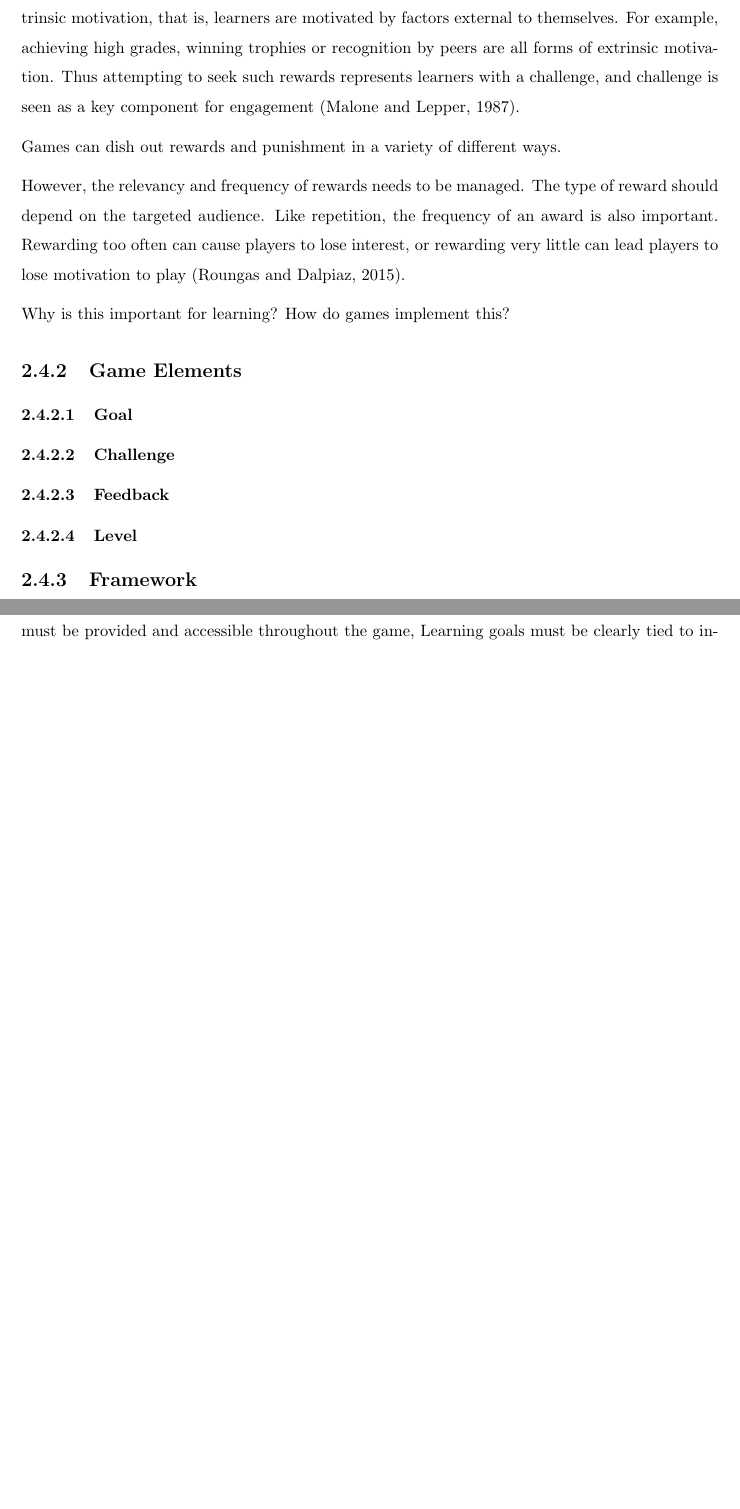
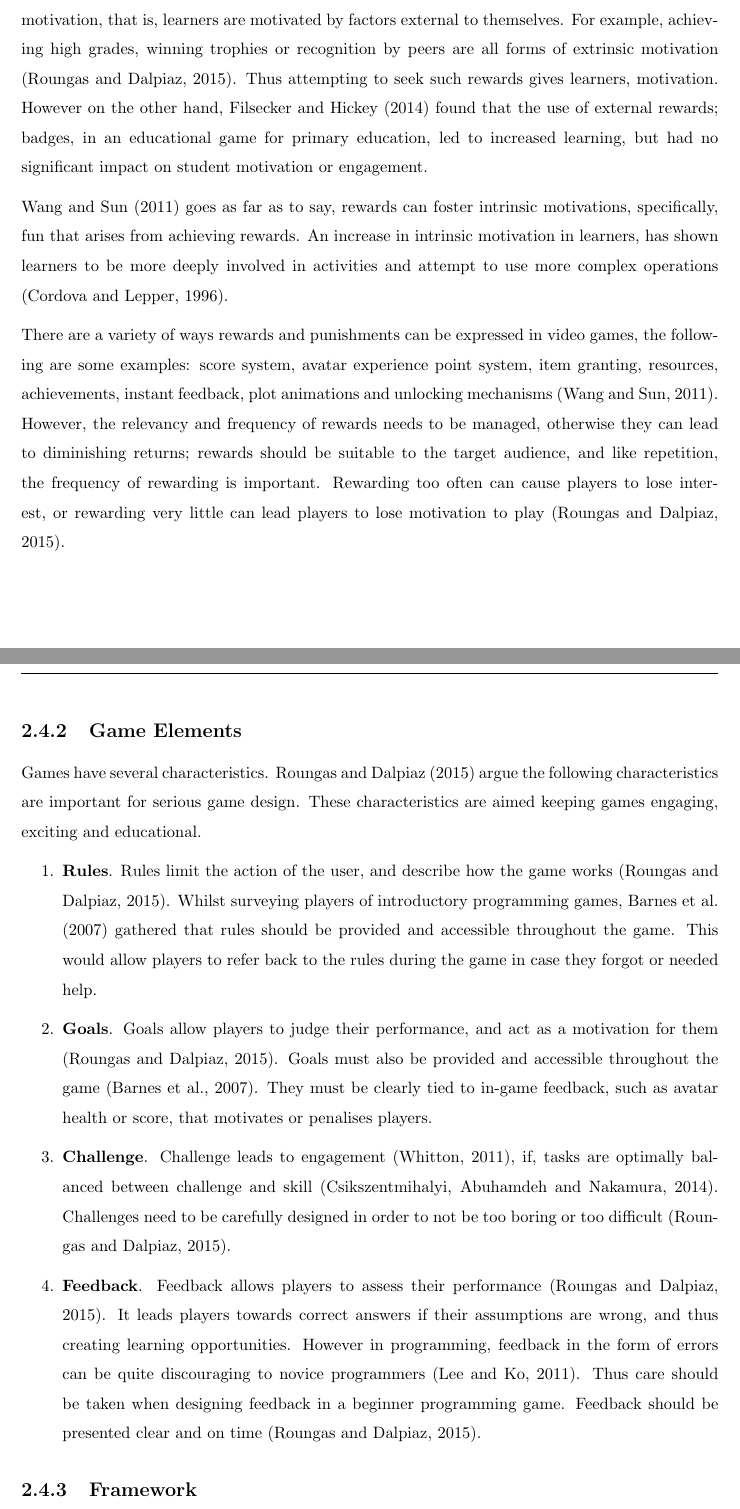
Before and after one commit to amarnathkakkar/final-year-dissertation-project, a LaTeX thesis (Literature Review/Literature_Review.tex): two parts of pages 28 and 29 of 53, joined at a grey line, cut so that both start at the same text, the shorter picture padded with empty space. Compiled offline with pdfLaTeX.

Commit message:
Finished game elements lit review

```diff
--- a/Literature Review/Literature_Review.tex
+++ b/Literature Review/Literature_Review.tex
@@ -815,26 +817,26 @@ However, repetition needs to be managed, as it could lead to boredom. To avoid t
 
 \subsubsection{Reward/Punishment}
 
-Reward and punishment have a few different impacts. Firstly, rewards allow a learner to link learning with something pleasant \citep{roungas2015}. Secondly, rewards are form of extrinsic motivation, that is, learners are motivated by factors external to themselves. For example, achieving high grades, winning trophies or recognition by peers are all forms of extrinsic motivation. Thus attempting to seek such rewards represents learners with a challenge, and challenge is seen as a key component for engagement \citep{Malone1987}.
+The use of rewards and punishments in learning have a few different impacts. Firstly, rewards allow a learner to link learning with something pleasant. Secondly, rewards are form of extrinsic motivation, that is, learners are motivated by factors external to themselves. For example, achieving high grades, winning trophies or recognition by peers are all forms of extrinsic motivation \citep{roungas2015}. Thus attempting to seek such rewards gives learners, motivation. However on the other hand, \citet{Filsecker2014} found that the use of external rewards; badges, in an educational game for primary education, led to increased learning, but had no significant impact on student motivation or engagement.
 
-Games can dish out rewards and punishment in a variety of different ways.
+\citet{wang2011} goes as far as to say, rewards can foster intrinsic motivations, specifically, fun that arises from achieving rewards. An increase in intrinsic motivation in learners, has shown learners to be more deeply involved in activities and attempt to use more complex operations \citep{Cordova1996}.
 
-However, the relevancy and frequency of rewards needs to be managed. The type of reward should depend on the targeted audience. Like repetition, the frequency of an award is also important. Rewarding too often can cause players to lose interest, or rewarding very little can lead players to lose motivation to play \citep{roungas2015}.
+There are a variety of ways rewards and punishments can be expressed in video games, the following are some examples: score system, avatar experience point system, item granting, resources, achievements, instant feedback, plot animations and unlocking mechanisms \citep{wang2011}. However, the relevancy and frequency of rewards needs to be managed, otherwise they can lead to diminishing returns; rewards should be suitable to the target audience, and like repetition, the frequency of rewarding is important. Rewarding too often can cause players to lose interest, or rewarding very little can lead players to lose motivation to play \citep{roungas2015}.
 
-%Secondly, rewards and punishment bring about a form of challenge. Learners try to seek rewards and avoid punishment. Challenge is seen as a key component in engagement \citep{Malone1987}.
-
-Why is this important for learning?
-How do games implement this?
 
 \subsection{Game Elements} %Important characteristics of games
 
-\subsubsection{Goal}
+Games have several characteristics. \citet{roungas2015} argue the following characteristics are important for serious game design. These characteristics are aimed keeping games engaging, exciting and educational.
 
-\subsubsection{Challenge}
+\begin{enumerate}
+	\item \textbf{Rules}. Rules limit the action of the user, and describe how the game works \citep{roungas2015}. Whilst surveying players of introductory programming games, \citet{Barnes2007} gathered that rules should be provided and accessible throughout the game. This would allow players to refer back to the rules during the game in case they forgot or needed help.
 
-\subsubsection{Feedback}
+	\item \textbf{Goals}. Goals allow players to judge their performance, and act as a motivation for them \citep{roungas2015}. Goals must also be provided and accessible throughout the game \citep{Barnes2007}. They must be clearly tied to in-game feedback, such as avatar health or score, that motivates or penalises players.
 
-\subsubsection{Level}
+	\item \textbf{Challenge}. Challenge leads to engagement \citep{whitton2011}, if, tasks are optimally balanced between challenge and skill \citep{flow}. Challenges need to be carefully designed in order to not be too boring or too difficult \citep{roungas2015}.
+
+	\item \textbf{Feedback}. Feedback allows players to assess their performance \citep{roungas2015}. It leads players towards correct answers if their assumptions are wrong, and thus creating learning opportunities. However in programming, feedback in the form of errors can be quite discouraging to novice programmers \citep{lee2011}. Thus care should be taken when designing feedback in a beginner programming game. Feedback should be presented clear and on time \citep{roungas2015}.
+\end{enumerate}
 
 
 \subsection{Framework}
@@ -877,7 +879,7 @@ To encourage the use of games in learning beyond simulations and puzzles, it is
 
-(CHANGE IT UP) \citeauthor{Barnes2007} ran a project that made University Students create games that would teach basic programming. They carried out evaluations to test participant learning from the game, and made some interesting observations as follows: Clear instructions and game goals must be provided and accessible throughout the game, Learning goals must be clearly tied to in-game feedback that motivates the player (through, e.g. experience points, health), and penalizes guessing, Humor can be a motivation for in-game interaction \citep{Barnes2007}.
+%(CHANGE IT UP) \citeauthor{Barnes2007} ran a project that made University Students create games that would teach basic programming. They carried out evaluations to test participant learning from the game, and made some interesting observations as follows: Clear instructions and game goals must be provided and accessible throughout the game, Learning goals must be clearly tied to in-game feedback that motivates the player (through, e.g. experience points, health), and penalizes guessing, Humor can be a motivation for in-game interaction \citep{Barnes2007}.
 
-rewards remain controversial in education due to their possible negative side effects on individuals motivation, Despite the controversy concerning the use of external rewards in education (Cameron, Pierce, Banko, \& Gear, 2005). badges in the context of a technology-based innovation in an elementary school can enhance learning without undermining motivation \citep{Filsecker2014}.
+%rewards remain controversial in education due to their possible negative side effects on individuals motivation, Despite the controversy concerning the use of external rewards in education (Cameron, Pierce, Banko, \& Gear, 2005). badges in the context of a technology-based innovation in an elementary school can enhance learning without undermining motivation \citep{Filsecker2014}.
 
 
 
```
Also changed, not shown: Literature Review/litreview.bib (+16 -0 lines), Literature Review/Literature_Review.bbl, Literature Review/Literature_Review.pdf, Literature/Cordova.pdf (added), Literature/Wang.pdf (added), Literature/Whitton.pdf, Literature Review/Literature_Review.tex (28 more changed lines), 5 other files.
